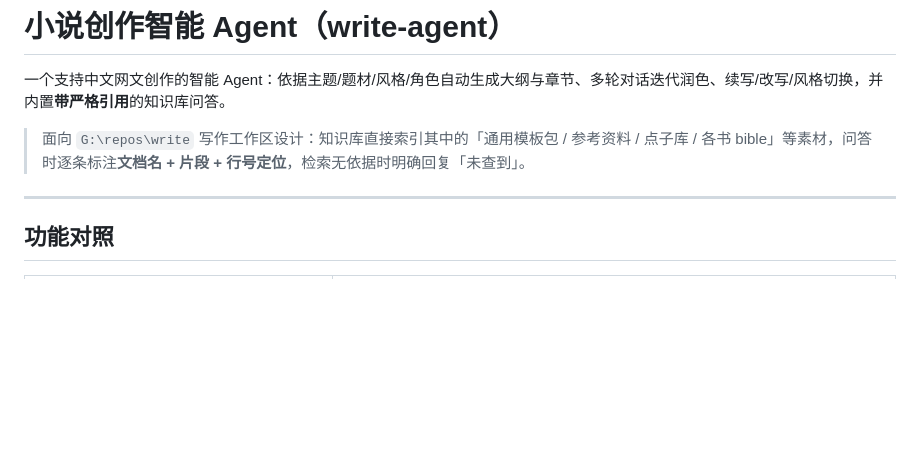
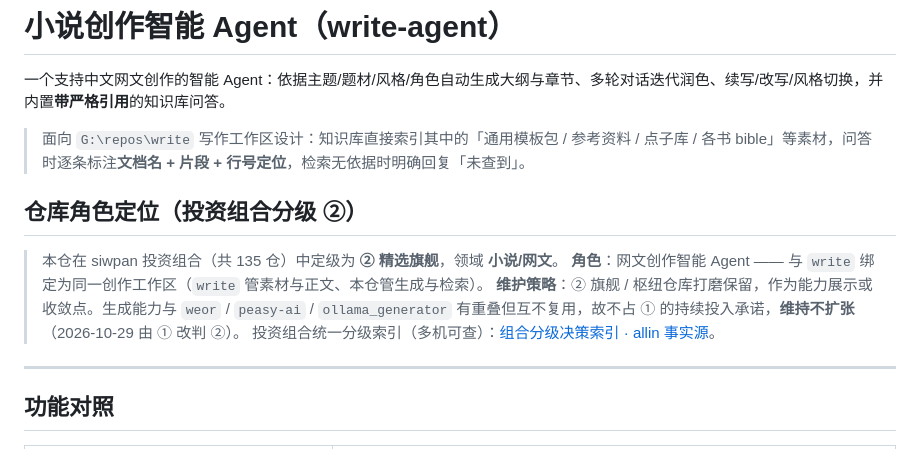
Before and after one commit to siwpan95/write-agent, a Markdown page: README.md, the part around the change. Rendered like a GitHub page; blank space fills up the shorter version.

Commit message:
docs: 补仓库角色定位（投资组合分级 ②，2026-10-29 由①改判②）

```diff
--- a/README.md
+++ b/README.md
@@ -3,6 +3,14 @@
 一个支持中文网文创作的智能 Agent：依据主题/题材/风格/角色自动生成大纲与章节、多轮对话迭代润色、续写/改写/风格切换，并内置**带严格引用**的知识库问答。
 
 > 面向 `G:\repos\write` 写作工作区设计：知识库直接索引其中的「通用模板包 / 参考资料 / 点子库 / 各书 bible」等素材，问答时逐条标注**文档名 + 片段 + 行号定位**，检索无依据时明确回复「未查到」。
+
+## 仓库角色定位（投资组合分级 ②）
+
+> 本仓在 siwpan 投资组合（共 135 仓）中定级为 **② 精选旗舰**，领域 **小说/网文**。
+> **角色**：网文创作智能 Agent —— 与 `write` 绑定为同一创作工作区（`write` 管素材与正文、本仓管生成与检索）。
+> **维护策略**：② 旗舰 / 枢纽仓库打磨保留，作为能力展示或收敛点。生成能力与 `weor` / `peasy-ai` / `ollama_generator`
+> 有重叠但互不复用，故不占 ① 的持续投入承诺，**维持不扩张**（2026-10-29 由 ① 改判 ②）。
+> 投资组合统一分级索引（多机可查）：[组合分级决策索引 · allin 事实源](https://gitee.com/siwpan/allin/blob/master/docs/事实源/组合分级决策索引.md)。
 
 ---
 
```
